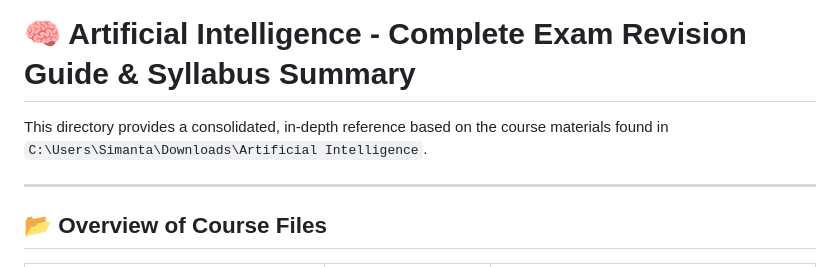
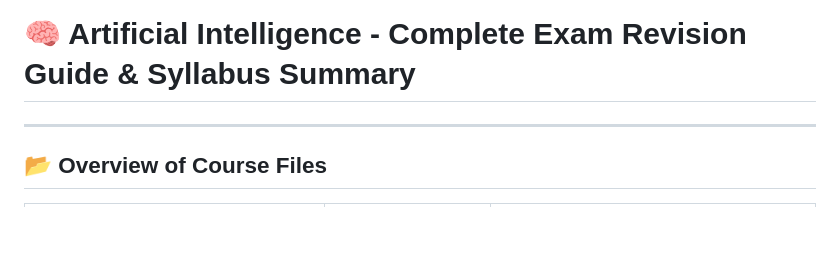
Before and after one commit to goobjoob44-alt/ai-exam-prep, a Markdown page: README.md, the part around the change. Rendered like a GitHub page; blank space fills up the shorter version.

```diff
--- a/README.md
+++ b/README.md
@@ -1,6 +1,4 @@
 # 🧠 Artificial Intelligence - Complete Exam Revision Guide & Syllabus Summary
-
-This directory provides a consolidated, in-depth reference based on the course materials found in `C:\Users\Simanta\Downloads\Artificial Intelligence`.
 
 ---
 
```
